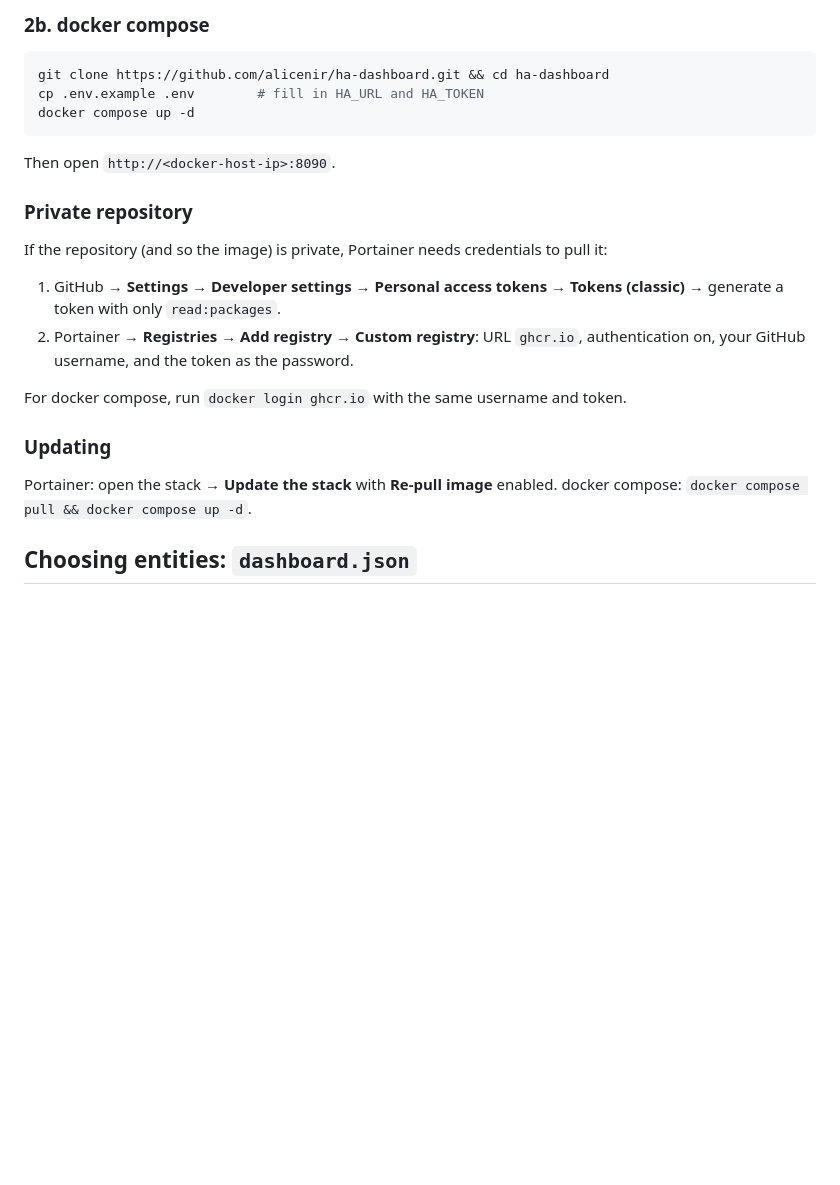
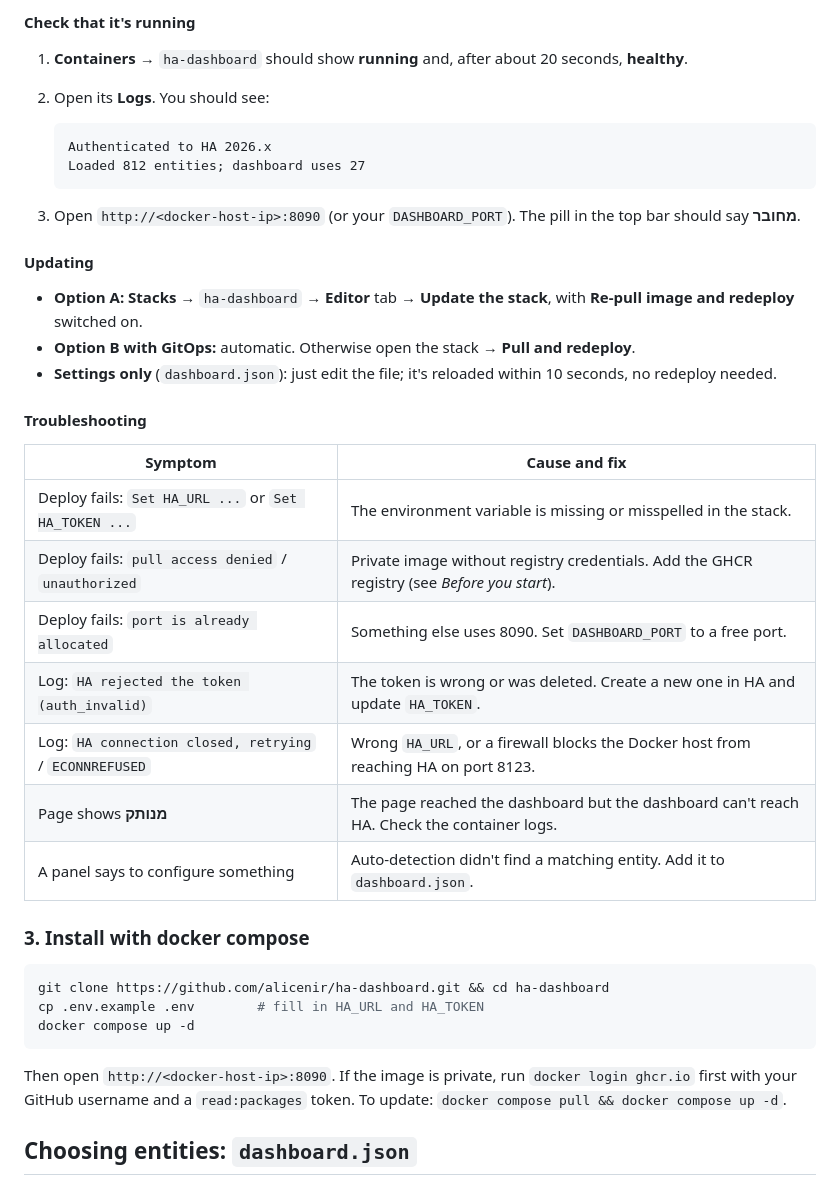
Before and after one commit to alicenir/ha-dashboard, a Markdown page: README.md, the part around one of its changes. Drawn GitHub-style; blank space fills up the shorter version.

````diff
--- a/README.md
+++ b/README.md
@@ -41,5 +81,35 @@ In Home Assistant: **Profile → Security → Long-lived access tokens → Creat
 
-### 2b. docker compose
+#### Check that it's running
+
+1. **Containers** → `ha-dashboard` should show **running** and, after about 20 seconds, **healthy**.
+2. Open its **Logs**. You should see:
+
+   ```
+   Authenticated to HA 2026.x
+   Loaded 812 entities; dashboard uses 27
+   ```
+
+3. Open `http://<docker-host-ip>:8090` (or your `DASHBOARD_PORT`). The pill in the top bar should say **מחובר**.
+
+#### Updating
+
+- **Option A:** **Stacks** → `ha-dashboard` → **Editor** tab → **Update the stack**, with **Re-pull image and redeploy** switched on.
+- **Option B with GitOps:** automatic. Otherwise open the stack → **Pull and redeploy**.
+- **Settings only** (`dashboard.json`): just edit the file; it's reloaded within 10 seconds, no redeploy needed.
+
+#### Troubleshooting
+
+| Symptom | Cause and fix |
+|---|---|
+| Deploy fails: `Set HA_URL ...` or `Set HA_TOKEN ...` | The environment variable is missing or misspelled in the stack. |
+| Deploy fails: `pull access denied` / `unauthorized` | Private image without registry credentials. Add the GHCR registry (see *Before you start*). |
+| Deploy fails: `port is already allocated` | Something else uses 8090. Set `DASHBOARD_PORT` to a free port. |
+| Log: `HA rejected the token (auth_invalid)` | The token is wrong or was deleted. Create a new one in HA and update `HA_TOKEN`. |
+| Log: `HA connection closed, retrying` / `ECONNREFUSED` | Wrong `HA_URL`, or a firewall blocks the Docker host from reaching HA on port 8123. |
+| Page shows **מנותק** | The page reached the dashboard but the dashboard can't reach HA. Check the container logs. |
+| A panel says to configure something | Auto-detection didn't find a matching entity. Add it to `dashboard.json`. |
+
+### 3. Install with docker compose
 
 ```bash
 git clone https://github.com/alicenir/ha-dashboard.git && cd ha-dashboard
@@ -47,20 +117,7 @@ cp .env.example .env        # fill in HA_URL and HA_TOKEN
 docker compose up -d
 ```
 
-Then open `http://<docker-host-ip>:8090`.
-
-### Private repository
-
-If the repository (and so the image) is private, Portainer needs credentials to pull it:
-
-1. GitHub → **Settings → Developer settings → Personal access tokens → Tokens (classic)** → generate a token with only `read:packages`.
-2. Portainer → **Registries → Add registry → Custom registry**: URL `ghcr.io`, authentication on, your GitHub username, and the token as the password.
-
-For docker compose, run `docker login ghcr.io` with the same username and token.
-
-### Updating
-
-Portainer: open the stack → **Update the stack** with **Re-pull image** enabled. docker compose: `docker compose pull && docker compose up -d`.
+Then open `http://<docker-host-ip>:8090`. If the image is private, run `docker login ghcr.io` first with your GitHub username and a `read:packages` token. To update: `docker compose pull && docker compose up -d`.
 
 ## Choosing entities: `dashboard.json`
 
````
Also changed, not shown: other parts of README.md (+50 -10 lines).
